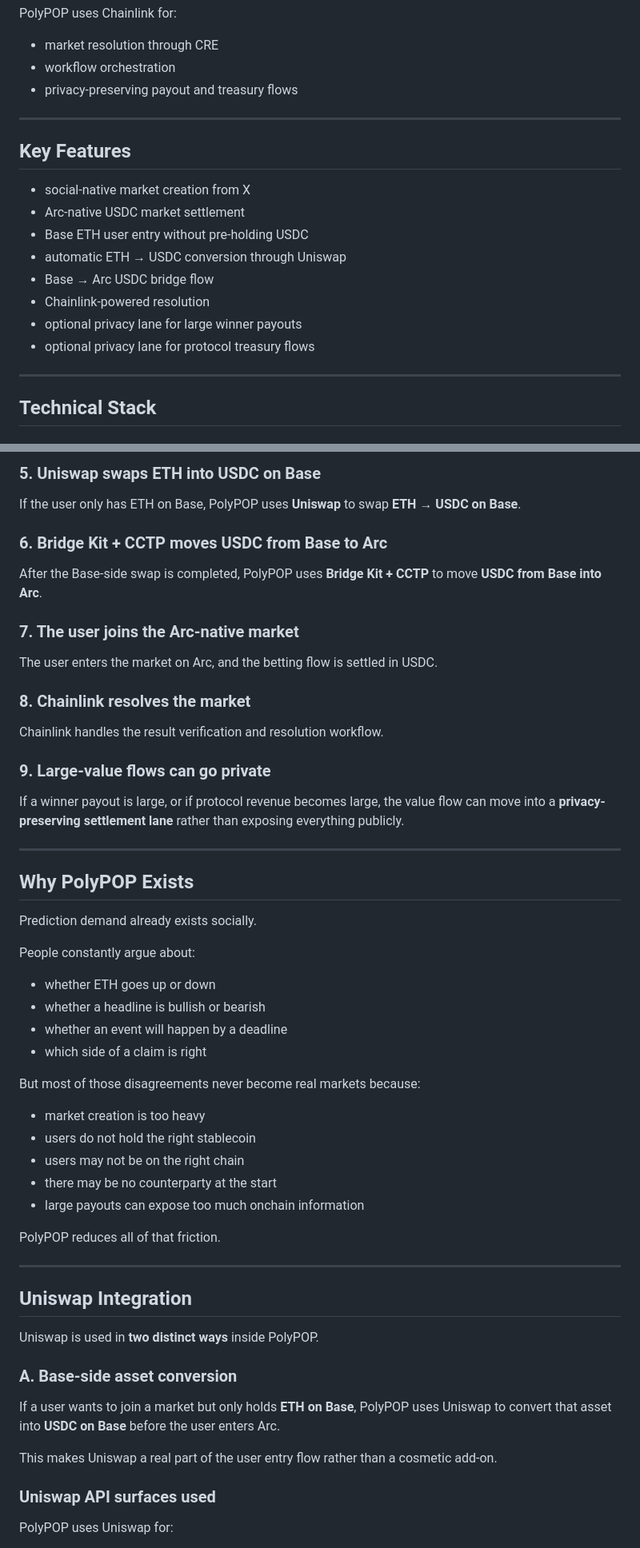
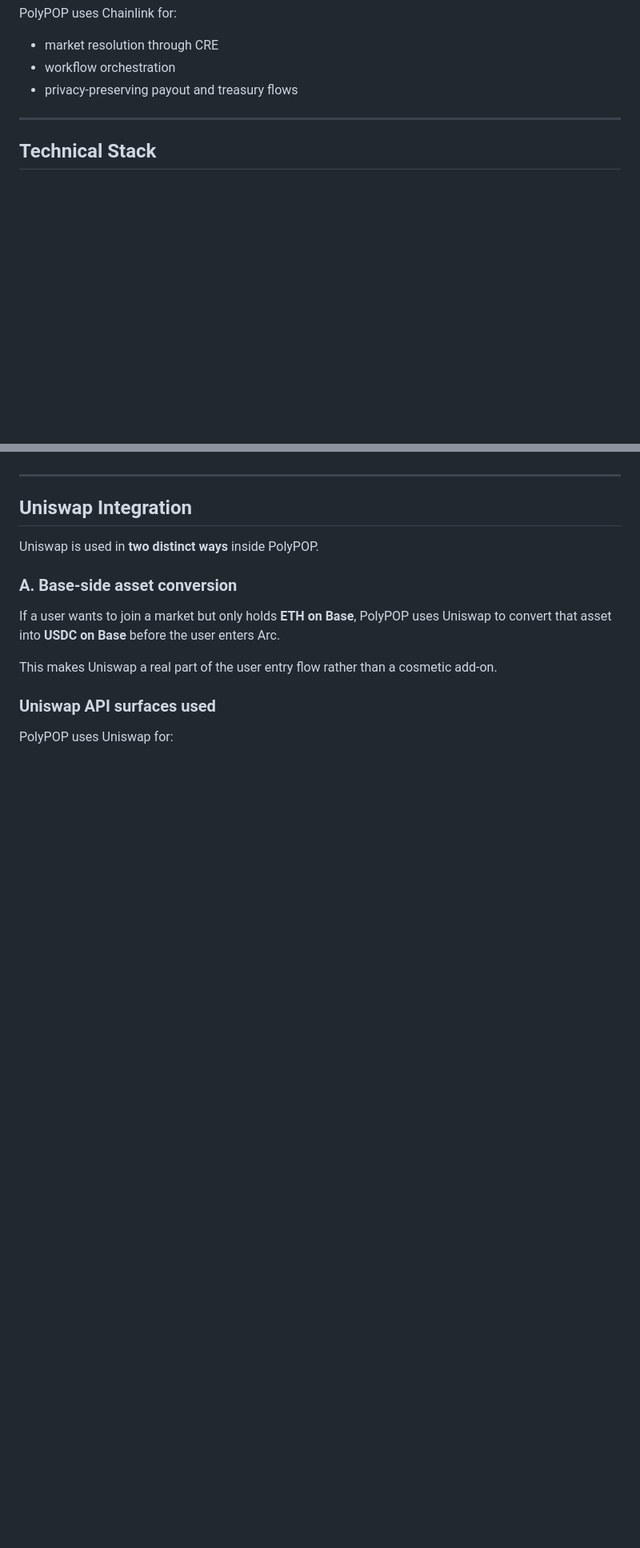
Before and after one commit to 0731jiangyujilv/polypop, a Markdown page: README.md, 2 parts joined by grey strips. Shown at 80% size. Drawn GitHub-style; blank space fills up the shorter version.

```diff
--- a/README.md
+++ b/README.md
@@ -236,19 +222,6 @@ PolyPOP uses Chainlink for:
 
 ---
 
-## Key Features
-
-- social-native market creation from X
-- Arc-native USDC market settlement
-- Base ETH user entry without pre-holding USDC
-- automatic ETH → USDC conversion through Uniswap
-- Base → Arc USDC bridge flow
-- Chainlink-powered resolution
-- optional privacy lane for large winner payouts
-- optional privacy lane for protocol treasury flows
-
----
-
 ## Technical Stack
 
 ### Frontend
@@ -337,38 +250,3 @@ The user does not need to already hold USDC on Arc.
-### 5. Uniswap swaps ETH into USDC on Base
-If the user only has ETH on Base, PolyPOP uses **Uniswap** to swap **ETH → USDC on Base**.
-
-### 6. Bridge Kit + CCTP moves USDC from Base to Arc
-After the Base-side swap is completed, PolyPOP uses **Bridge Kit + CCTP** to move **USDC from Base into Arc**.
-
-### 7. The user joins the Arc-native market
-The user enters the market on Arc, and the betting flow is settled in USDC.
-
-### 8. Chainlink resolves the market
-Chainlink handles the result verification and resolution workflow.
-
-### 9. Large-value flows can go private
-If a winner payout is large, or if protocol revenue becomes large, the value flow can move into a **privacy-preserving settlement lane** rather than exposing everything publicly.
-
----
-
-## Why PolyPOP Exists
-
-Prediction demand already exists socially.
-
-People constantly argue about:
-- whether ETH goes up or down
-- whether a headline is bullish or bearish
-- whether an event will happen by a deadline
-- which side of a claim is right
-
-But most of those disagreements never become real markets because:
-- market creation is too heavy
-- users do not hold the right stablecoin
-- users may not be on the right chain
-- there may be no counterparty at the start
-- large payouts can expose too much onchain information
-
-PolyPOP reduces all of that friction.
 
 ---
 
```
Also changed, not shown: other parts of README.md (+0 -74 lines).
